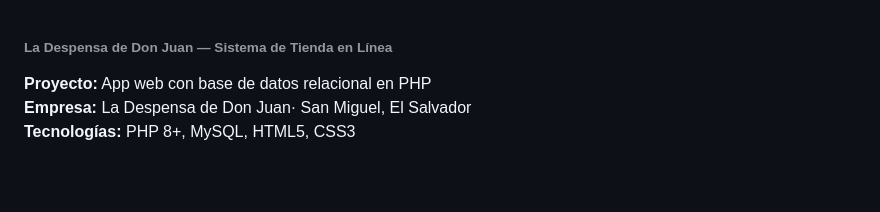
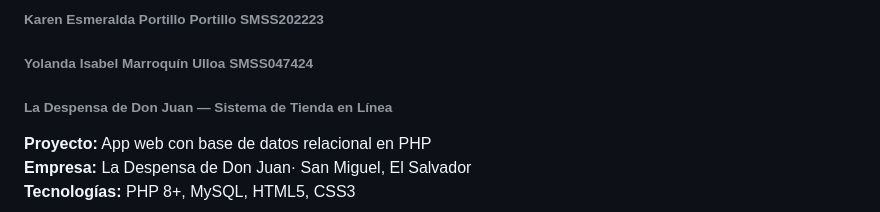
Before and after one commit to karenMaxDemGib1984/P4_C2_Parcial, a Markdown page: readme.md, the part around the change. Drawn GitHub-style; blank space fills up the shorter version.

Commit message:
Nombres_en_el_readme
Added team member names and project details to the README.

```diff
--- a/readme.md
+++ b/readme.md
@@ -1,3 +1,8 @@
+###### Karen Esmeralda Portillo Portillo SMSS202223
+###### Yolanda Isabel Marroquín Ulloa SMSS047424
+
+
+
 ###### La Despensa de Don Juan — Sistema de Tienda en Línea
 
 **Proyecto:** App web con base de datos relacional en PHP
```
